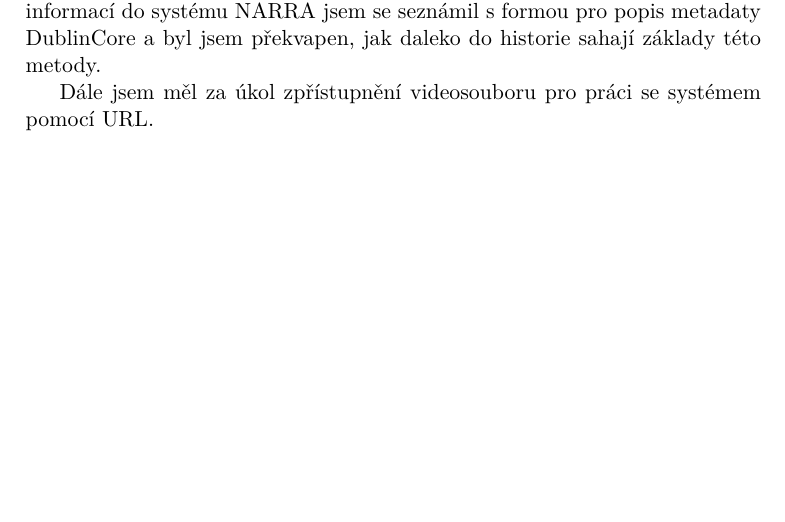
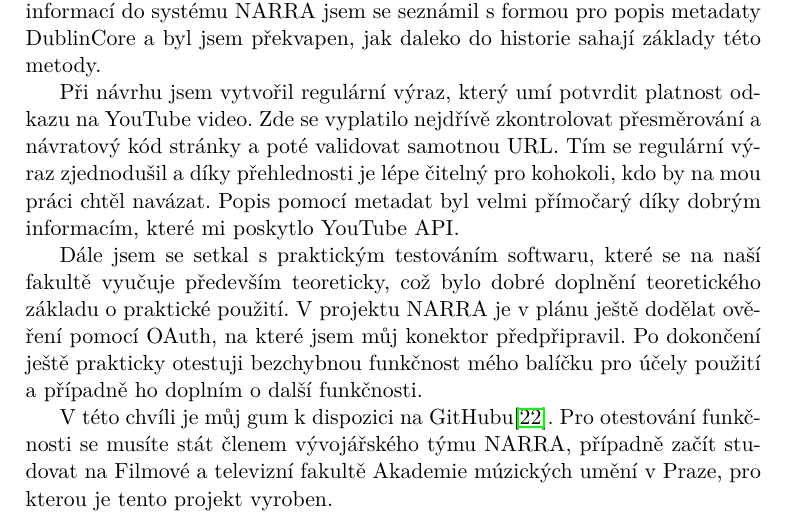
Before and after one commit to kubinpe5/Bakalarka_text, a LaTeX thesis (BP_Kubin_Petr_2015.tex): part of page 49 of 55, cut so that both start at the same text, the shorter picture padded with empty space. The pictures show the PDF file BP_Kubin_Petr_2015.pdf that the author committed with the source.

Commit message:
Napsán závěr(unavený) zítra si to ještě po sobě přečtu

```diff
--- a/BP_Kubin_Petr_2015.tex
+++ b/BP_Kubin_Petr_2015.tex
@@ -85,19 +85,10 @@
 \begin{conclusion}
 	\par Cílem mé práce bylo vytvoření konektoru pro YouTube, který bude umět přidat k videu metadata a poskytnout video k dalšímu zpracování v projektu NARRA. Nejdříve jsem si prostudoval technologie a strukturu projektu, neboť jsem na něj navazoval. Po doménovém návrhu mého konektoru jsem si nastudoval možnosti a omezení YouTube API. YouTube má velmi přehledně strukturovaný popis, což mi usnadnilo kontrolu a návrh omezení na můj konektor.
 	\par V průběhu práce jsem využil již hotové knihovny pro síťovou komunikaci (NET/HTTP) a pro práci s objekty ve formátu JSON. V žádné z knihoven jsem neodhalil nedostatky, které by znemožnili jejich bezproblémové použití a proto jsem si nemusel psát například vlastní JSON parser. Pro přepis meta informací do systému NARRA jsem se seznámil s formou pro popis metadaty DublinCore a byl jsem překvapen, jak daleko do historie sahají základy této metody.
-	\par Dále jsem měl za úkol zpřístupnění videosouboru pro práci se systémem pomocí URL.
+	\par Při návrhu jsem vytvořil regulární výraz, který umí potvrdit platnost odkazu na YouTube video. Zde se vyplatilo nejdřívě zkontrolovat přesměrování a návratový kód stránky a poté validovat samotnou URL. Tím se regulární výraz zjednodušil a díky přehlednosti je lépe čitelný pro kohokoli, kdo by na mou práci chtěl navázat. Popis pomocí metadat byl velmi přímočarý díky dobrým informacím, které mi poskytlo YouTube API.
+	\par Dále jsem se setkal s praktickým testováním softwaru, které se na naší fakultě vyučuje především teoreticky, což bylo dobré doplnění teoretického základu o praktické použití. V projektu NARRA je v plánu ještě dodělat ověření pomocí OAuth, na které jsem můj konektor předpřipravil. Po dokončení ještě prakticky otestuji bezchybnou funkčnost mého balíčku pro účely použití a případně ho doplním o další funkčnosti.
+	\par V této chvíli je můj gum k dispozici na GitHubu\cite{myself}. Pro otestování funkčnosti se musíte stát členem vývojářského týmu NARRA, případně začít studovat na Filmové a televizní fakultě Akademie múzických umění v Praze, pro kterou je tento projekt vyroben.
 
-%	Toto rozšíření umožní zpřístupnění videa v systému pro Open Narrative a dokumentaristé spolu s dalšími tvůrci budou moci využívat YouTube jako své osobní primární úložiště, nebo i zdroj cizího materiálu.
-%\par Protože systém NARRA potřebuje přístup k multimediálním souborům pro vytvoření náhledu, je naším úkolem také zpřístupnit videosoubor pomocí URL (mezipaměť) pro zpracování systémem. O samotné vytvoření náhledů a uložení do databáze MongoDB se stará samotný systém, ale základní principy budou vysvětleny i v této práci. V projektu NARRA budou videa dále zpracovávána. Je proto na místě umět nabídnout další videa pro střih, či úpravy, což usnadní práci editorům, kteří neznají dodaná data úplně do detailu a tak sami netuší, jestli se pro další střih nenabízí něco lepšího.
-
-%	Hlavním úkolem je vytvořit konektor pro YouTube, případně další služby pro sdílení videí.
-%1. Seznamte se s technologiemi použitými v projektu NARRA.
-%2. Prozkoumejte schopnosti YouTube API, včetně omezení (počtu dotazů, přístupu, ...).
-%2a. Na základě znalostí API navrhněte vhodná řešení případných omezení.
-%2b. Navrhněte a otestujte pro tato řešení případná uživatelská rozhraní.
-%3. Vytvořte model komunikace mezi NARRA a YouTube API.
-%4. Navrhněte přepis metainformací do systému NARRA v souladu s Dublin Core.
-%5. Implementujte a otestujte balíček (gem) zajišťující komunikaci s YouTube API v systému NARRA.
 \end{conclusion}
 
 \bibliographystyle{csn690}
```
Also changed, not shown: BP_Kubin_Petr_2015.pdf.
